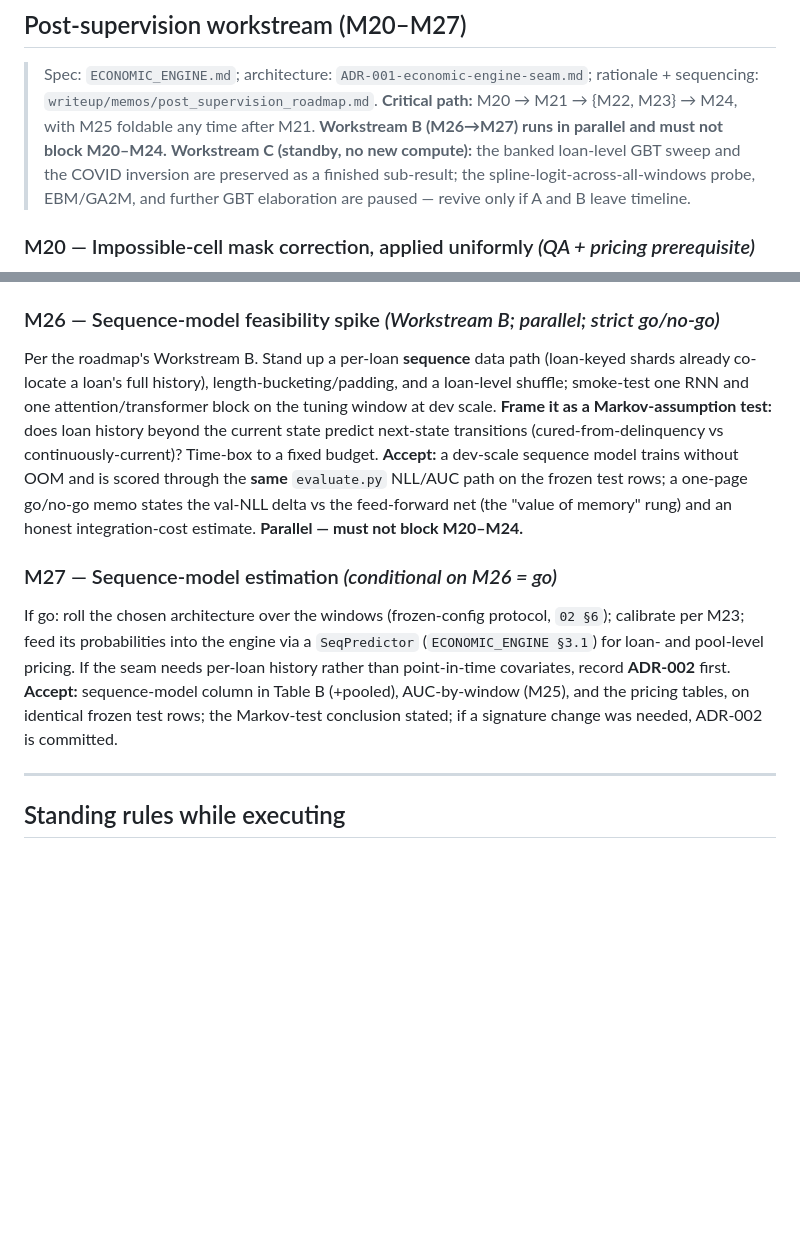
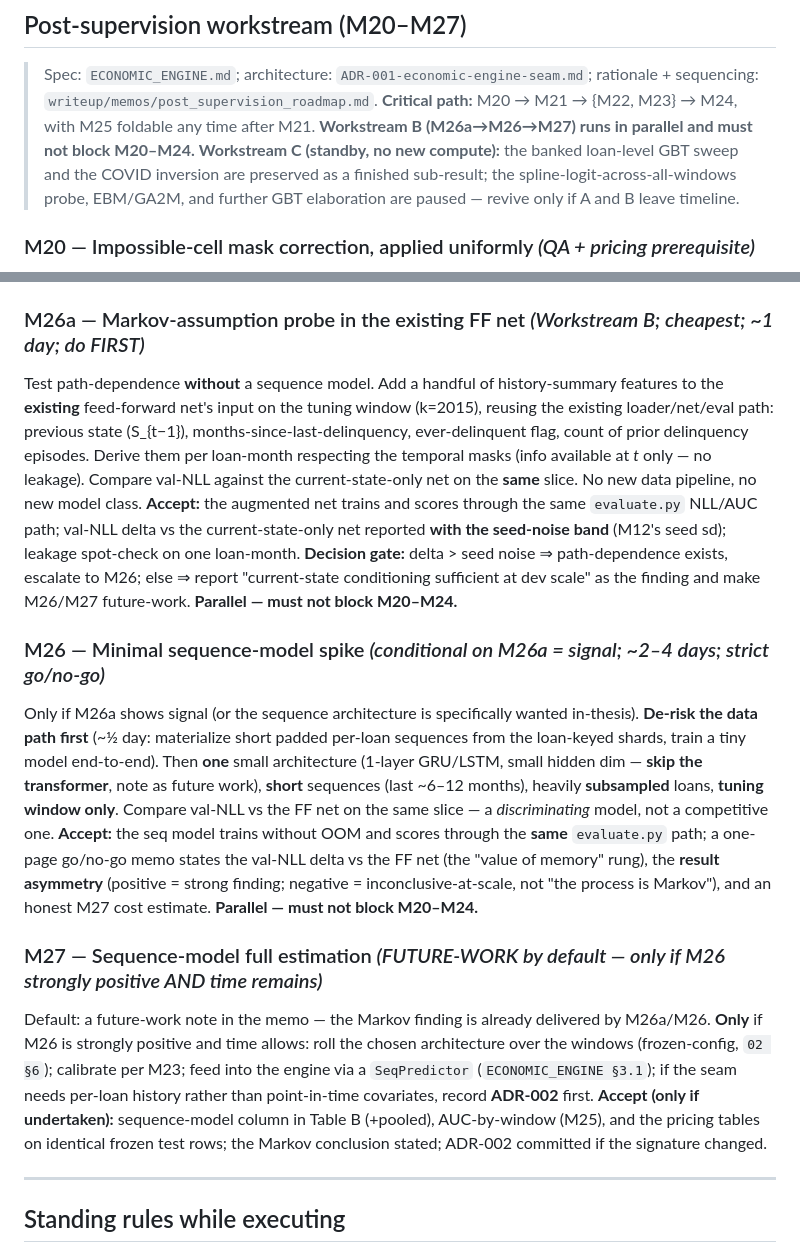
Before and after one commit to felipefritsch/deep-learning-loan-portfolios, a Markdown page: specs/model/04_TASKS.md, 2 parts joined by grey strips. GitHub-like rendering; blank space fills up the shorter version.

Commit message:
specs: M21 de-risk (verbatim wrap + staged check), M22/M23/M26a re-scope, THURSDAY_PLAN

```diff
--- a/specs/model/04_TASKS.md
+++ b/specs/model/04_TASKS.md
@@ -94,7 +94,7 @@ Add **one model-agnostic predictor seam** to `pool.py` — a callable returning
 
 > Spec: `ECONOMIC_ENGINE.md`; architecture: `ADR-001-economic-engine-seam.md`; rationale + sequencing:
 > `writeup/memos/post_supervision_roadmap.md`. **Critical path:** M20 → M21 → {M22, M23} → M24, with M25
-> foldable any time after M21. **Workstream B (M26→M27) runs in parallel and must not block M20–M24.**
+> foldable any time after M21. **Workstream B (M26a→M26→M27) runs in parallel and must not block M20–M24.**
 > **Workstream C (standby, no new compute):** the banked loan-level GBT sweep and the COVID inversion are
 > preserved as a finished sub-result; the spline-logit-across-all-windows probe, EBM/GA2M, and further GBT
 > elaboration are paused — revive only if A and B leave timeline.
@@ -150,22 +164,35 @@ AUC function per window.
 **Accept:** an AUC-by-window figure + table per key transition; an explicit "**AUC illustrates, NLL decides**" note
 in the memo; every AUC traces to `evaluate.py` on the identical frozen test rows.
 
-### M26 — Sequence-model feasibility spike *(Workstream B; parallel; strict go/no-go)*
-Per the roadmap's Workstream B. Stand up a per-loan **sequence** data path (loan-keyed shards already co-locate a
-loan's full history), length-bucketing/padding, and a loan-level shuffle; smoke-test one RNN and one
-attention/transformer block on the tuning window at dev scale. **Frame it as a Markov-assumption test:** does loan
-history beyond the current state predict next-state transitions (cured-from-delinquency vs continuously-current)?
-Time-box to a fixed budget.
-**Accept:** a dev-scale sequence model trains without OOM and is scored through the **same** `evaluate.py` NLL/AUC
-path on the frozen test rows; a one-page go/no-go memo states the val-NLL delta vs the feed-forward net (the "value
-of memory" rung) and an honest integration-cost estimate. **Parallel — must not block M20–M24.**
+### M26a — Markov-assumption probe in the existing FF net *(Workstream B; cheapest; ~1 day; do FIRST)*
+Test path-dependence **without** a sequence model. Add a handful of history-summary features to the **existing**
+feed-forward net's input on the tuning window (k=2015), reusing the existing loader/net/eval path: previous state
+(S_{t−1}), months-since-last-delinquency, ever-delinquent flag, count of prior delinquency episodes. Derive them
+per loan-month respecting the temporal masks (info available at *t* only — no leakage). Compare val-NLL against the
+current-state-only net on the **same** slice. No new data pipeline, no new model class.
+**Accept:** the augmented net trains and scores through the same `evaluate.py` NLL/AUC path; val-NLL delta vs the
+current-state-only net reported **with the seed-noise band** (M12's seed sd); leakage spot-check on one loan-month.
+**Decision gate:** delta > seed noise ⇒ path-dependence exists, escalate to M26; else ⇒ report "current-state
+conditioning sufficient at dev scale" as the finding and make M26/M27 future-work. **Parallel — must not block M20–M24.**
 
-### M27 — Sequence-model estimation *(conditional on M26 = go)*
-If go: roll the chosen architecture over the windows (frozen-config protocol, `02 §6`); calibrate per M23; feed its
-probabilities into the engine via a `SeqPredictor` (`ECONOMIC_ENGINE §3.1`) for loan- and pool-level pricing. If the
-seam needs per-loan history rather than point-in-time covariates, record **ADR-002** first.
-**Accept:** sequence-model column in Table B (+pooled), AUC-by-window (M25), and the pricing tables, on identical
-frozen test rows; the Markov-test conclusion stated; if a signature change was needed, ADR-002 is committed.
+### M26 — Minimal sequence-model spike *(conditional on M26a = signal; ~2–4 days; strict go/no-go)*
+Only if M26a shows signal (or the sequence architecture is specifically wanted in-thesis). **De-risk the data path
+first** (~½ day: materialize short padded per-loan sequences from the loan-keyed shards, train a tiny model
+end-to-end). Then **one** small architecture (1-layer GRU/LSTM, small hidden dim — **skip the transformer**, note as
+future work), **short** sequences (last ~6–12 months), heavily **subsampled** loans, **tuning window only**. Compare
+val-NLL vs the FF net on the same slice — a *discriminating* model, not a competitive one.
+**Accept:** the seq model trains without OOM and scores through the **same** `evaluate.py` path; a one-page go/no-go
+memo states the val-NLL delta vs the FF net (the "value of memory" rung), the **result asymmetry** (positive = strong
+finding; negative = inconclusive-at-scale, not "the process is Markov"), and an honest M27 cost estimate. **Parallel
+— must not block M20–M24.**
+
+### M27 — Sequence-model full estimation *(FUTURE-WORK by default — only if M26 strongly positive AND time remains)*
+Default: a future-work note in the memo — the Markov finding is already delivered by M26a/M26. **Only** if M26 is
+strongly positive and time allows: roll the chosen architecture over the windows (frozen-config, `02 §6`); calibrate
+per M23; feed into the engine via a `SeqPredictor` (`ECONOMIC_ENGINE §3.1`); if the seam needs per-loan history
+rather than point-in-time covariates, record **ADR-002** first.
+**Accept (only if undertaken):** sequence-model column in Table B (+pooled), AUC-by-window (M25), and the pricing
+tables on identical frozen test rows; the Markov conclusion stated; ADR-002 committed if the signature changed.
 
 ---
 
```
Also changed, not shown: other parts of specs/model/04_TASKS.md (+22 -8 lines).
